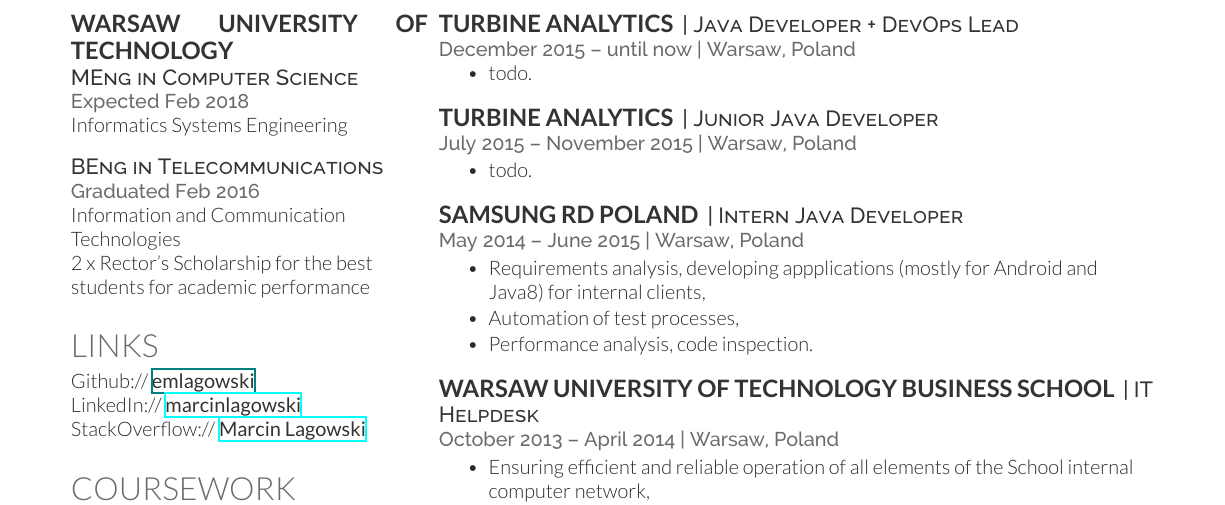
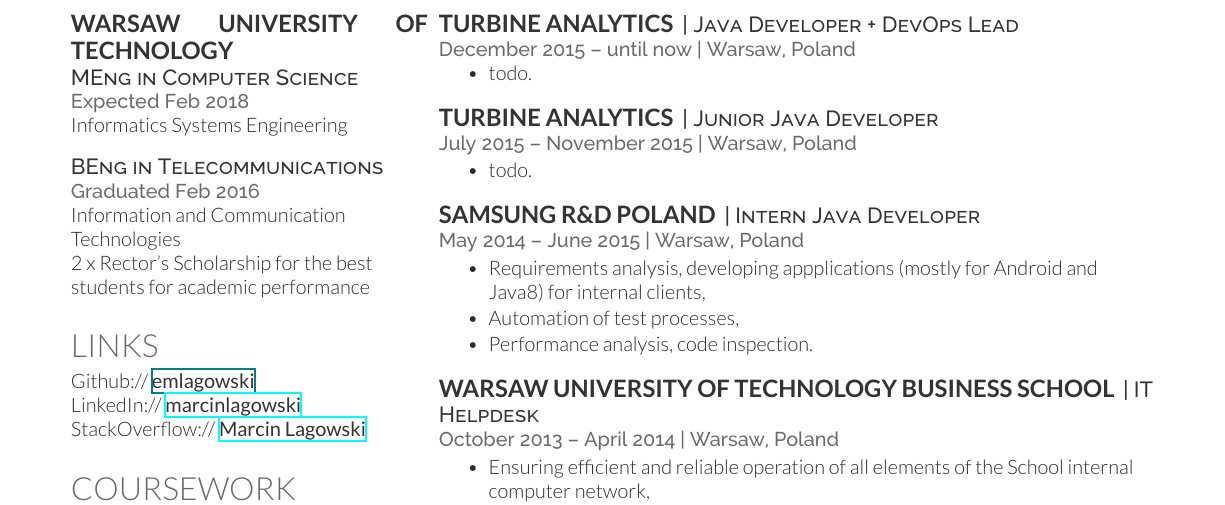
Before and after one commit to emlagowski/cv, a LaTeX CV (deedy_resume-openfont.tex): part of the page, cut so that both start at the same text. Compiled offline with XeLaTeX.

Commit message:
Created pdf

```diff
--- a/deedy_resume-openfont.tex
+++ b/deedy_resume-openfont.tex
@@ -179,7 +179,7 @@
 \end{tightemize}
 \sectionsep
 
-\runsubsection{Samsung R&D Poland}
+\runsubsection{Samsung R\&D Poland}
 \descript{| Intern Java Developer }
 \location{ May 2014 – June 2015 | Warsaw, Poland}
 \begin{tightemize}
```
Also changed, not shown: deedy_resume-openfont.pdf (added), deedy_resume-openfont.tex (2 more changed lines), 1 other file.
